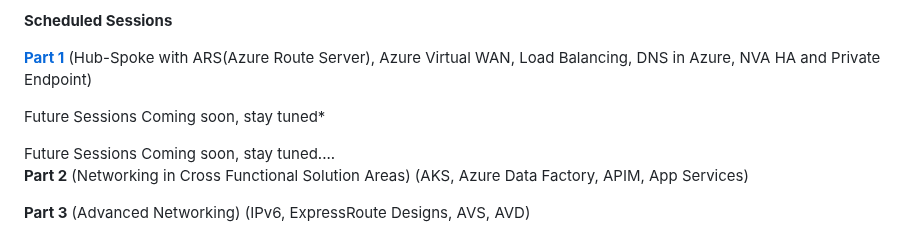
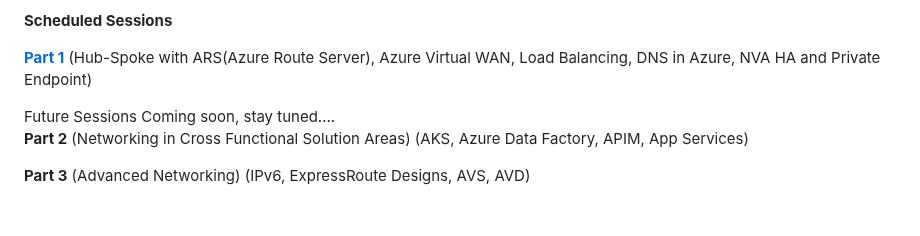
Before and after one commit to nehalineogi/azure-networking, a Markdown page: README.md, the part around the change. GitHub-like rendering; blank space fills up the shorter version.

Commit message:
updated future sessions

```diff
--- a/README.md
+++ b/README.md
@@ -20,8 +20,6 @@ The purpose of this repo is to deliver **layered, reusable and github friendly**
 
   **[Part 1](#join-us-for-live-sessions)** (Hub-Spoke with ARS(Azure Route Server), Azure Virtual WAN, Load Balancing, DNS in Azure, NVA HA and Private Endpoint)
 
-
-Future Sessions Coming soon, stay tuned*
 
 <span style="color:green">
 Future Sessions Coming soon, stay tuned....
```
